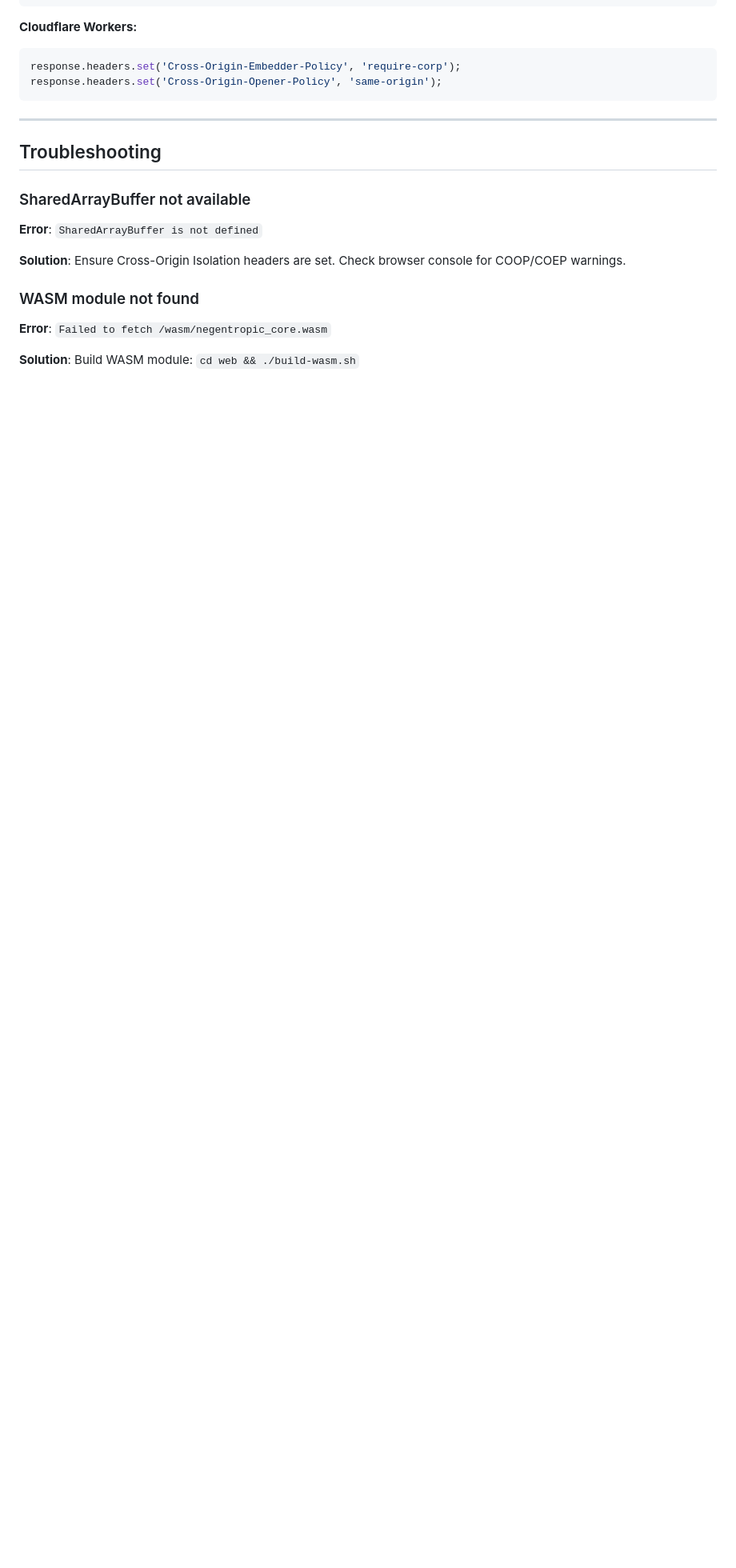
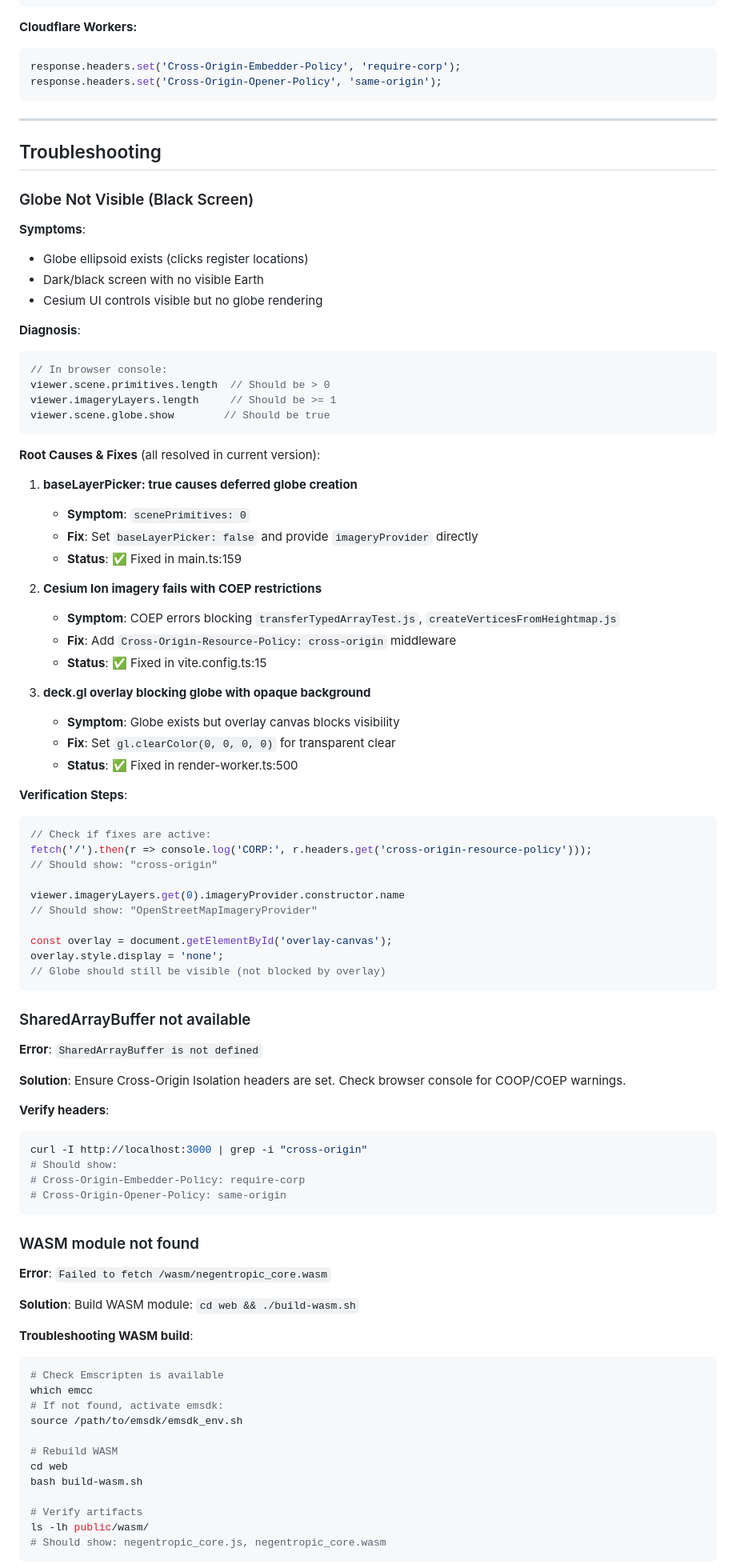
Before and after one commit to dj-ccs/negentropic-core, a Markdown page: web/README.md, the part around one of its changes. Shown at 80% size. Rendered like a GitHub page; blank space fills up the shorter version.

````diff
--- a/web/README.md
+++ b/web/README.md
@@ -304,14 +304,85 @@ response.headers.set('Cross-Origin-Opener-Policy', 'same-origin');
 
 ## Troubleshooting
 
+### Globe Not Visible (Black Screen)
+
+**Symptoms**:
+- Globe ellipsoid exists (clicks register locations)
+- Dark/black screen with no visible Earth
+- Cesium UI controls visible but no globe rendering
+
+**Diagnosis**:
+```javascript
+// In browser console:
+viewer.scene.primitives.length  // Should be > 0
+viewer.imageryLayers.length     // Should be >= 1
+viewer.scene.globe.show        // Should be true
+```
+
+**Root Causes & Fixes** (all resolved in current version):
+
+1. **baseLayerPicker: true causes deferred globe creation**
+   - **Symptom**: `scenePrimitives: 0`
+   - **Fix**: Set `baseLayerPicker: false` and provide `imageryProvider` directly
+   - **Status**: ✅ Fixed in main.ts:159
+
+2. **Cesium Ion imagery fails with COEP restrictions**
+   - **Symptom**: COEP errors blocking `transferTypedArrayTest.js`, `createVerticesFromHeightmap.js`
+   - **Fix**: Add `Cross-Origin-Resource-Policy: cross-origin` middleware
+   - **Status**: ✅ Fixed in vite.config.ts:15
+
+3. **deck.gl overlay blocking globe with opaque background**
+   - **Symptom**: Globe exists but overlay canvas blocks visibility
+   - **Fix**: Set `gl.clearColor(0, 0, 0, 0)` for transparent clear
+   - **Status**: ✅ Fixed in render-worker.ts:500
+
+**Verification Steps**:
+```javascript
+// Check if fixes are active:
+fetch('/').then(r => console.log('CORP:', r.headers.get('cross-origin-resource-policy')));
+// Should show: "cross-origin"
+
+viewer.imageryLayers.get(0).imageryProvider.constructor.name
+// Should show: "OpenStreetMapImageryProvider"
+
+const overlay = document.getElementById('overlay-canvas');
+overlay.style.display = 'none';
+// Globe should still be visible (not blocked by overlay)
+```
+
 ### SharedArrayBuffer not available
 
 **Error**: `SharedArrayBuffer is not defined`
 
 **Solution**: Ensure Cross-Origin Isolation headers are set. Check browser console for COOP/COEP warnings.
 
+**Verify headers**:
+```bash
+curl -I http://localhost:3000 | grep -i "cross-origin"
+# Should show:
+# Cross-Origin-Embedder-Policy: require-corp
+# Cross-Origin-Opener-Policy: same-origin
+```
+
 ### WASM module not found
 
 **Error**: `Failed to fetch /wasm/negentropic_core.wasm`
 
 **Solution**: Build WASM module: `cd web && ./build-wasm.sh`
+
+**Troubleshooting WASM build**:
+```bash
+# Check Emscripten is available
+which emcc
+# If not found, activate emsdk:
+source /path/to/emsdk/emsdk_env.sh
+
+# Rebuild WASM
+cd web
+bash build-wasm.sh
+
+# Verify artifacts
+ls -lh public/wasm/
+# Should show: negentropic_core.js, negentropic_core.wasm
+```
+
````
Also changed, not shown: other parts of web/README.md (+45 -2 lines), README.md (+18 -8 lines).
